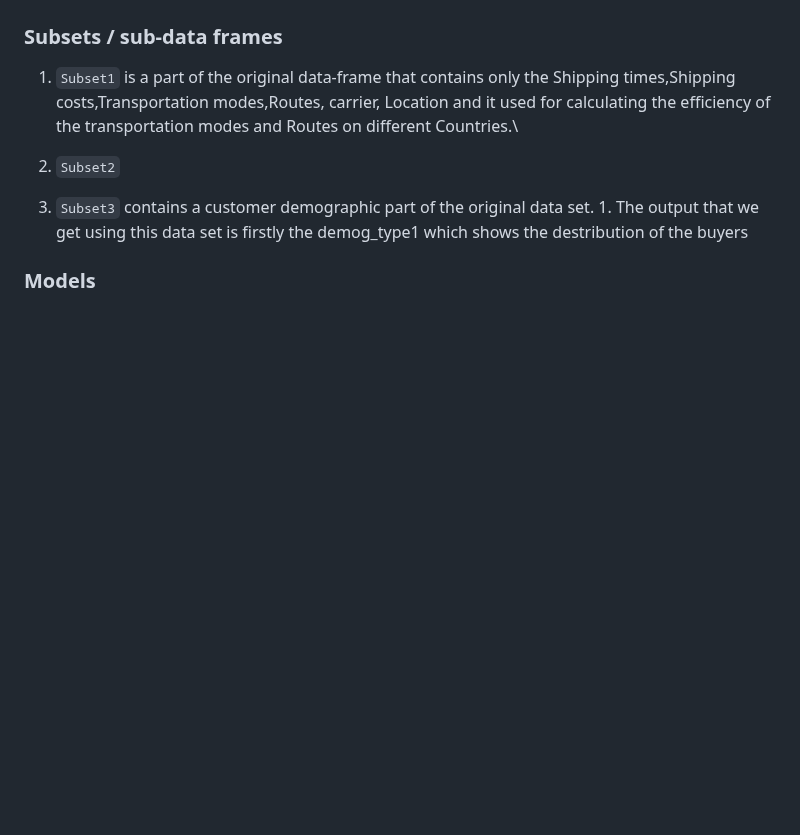
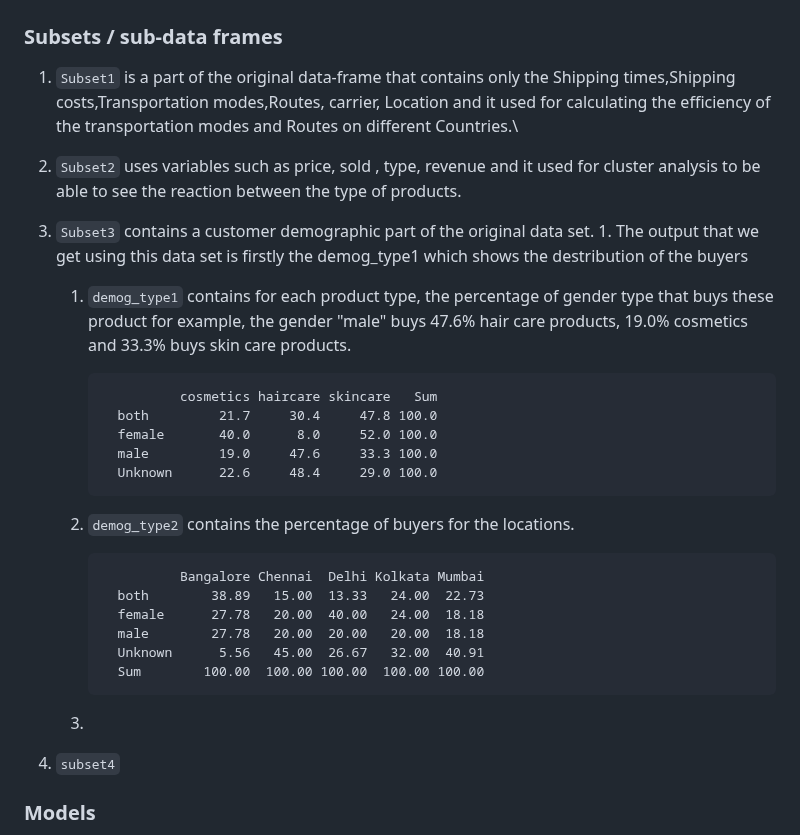
Before and after one commit to Tmarkou99/Project-Supply-chain-analysis, a Markdown page: README.md, the part around the change. GitHub-like rendering; blank space fills up the shorter version.

```diff
--- a/README.md
+++ b/README.md
@@ -35,9 +35,30 @@ author: "Theodoros Markou"
 
 1.  `Subset1` is a part of the original data-frame that contains only the Shipping times,Shipping costs,Transportation modes,Routes, carrier, Location and it used for calculating the efficiency of the transportation modes and Routes on different Countries.\
 
-2.  `Subset2`
+2.  `Subset2` uses variables such as price, sold , type, revenue and it used for cluster analysis to be able to see the reaction between the type of products.
 
 3.  `Subset3` contains a customer demographic part of the original data set. 1. The output that we get using this data set is firstly the demog_type1 which shows the destribution of the buyers
+
+    1.  `demog_type1` contains for each product type, the percentage of gender type that buys these product for example, the gender "male" buys 47.6% hair care products, 19.0% cosmetics and 33.3% buys skin care products.
+
+                      cosmetics haircare skincare   Sum
+              both         21.7     30.4     47.8 100.0
+              female       40.0      8.0     52.0 100.0
+              male         19.0     47.6     33.3 100.0
+              Unknown      22.6     48.4     29.0 100.0
+
+    2.  `demog_type2` contains the percentage of buyers for the locations.
+
+                      Bangalore Chennai  Delhi Kolkata Mumbai
+              both        38.89   15.00  13.33   24.00  22.73
+              female      27.78   20.00  40.00   24.00  18.18
+              male        27.78   20.00  20.00   20.00  18.18
+              Unknown      5.56   45.00  26.67   32.00  40.91
+              Sum        100.00  100.00 100.00  100.00 100.00
+
+    3.
+
+4.  `subset4`
 
 ### Models
 
```
